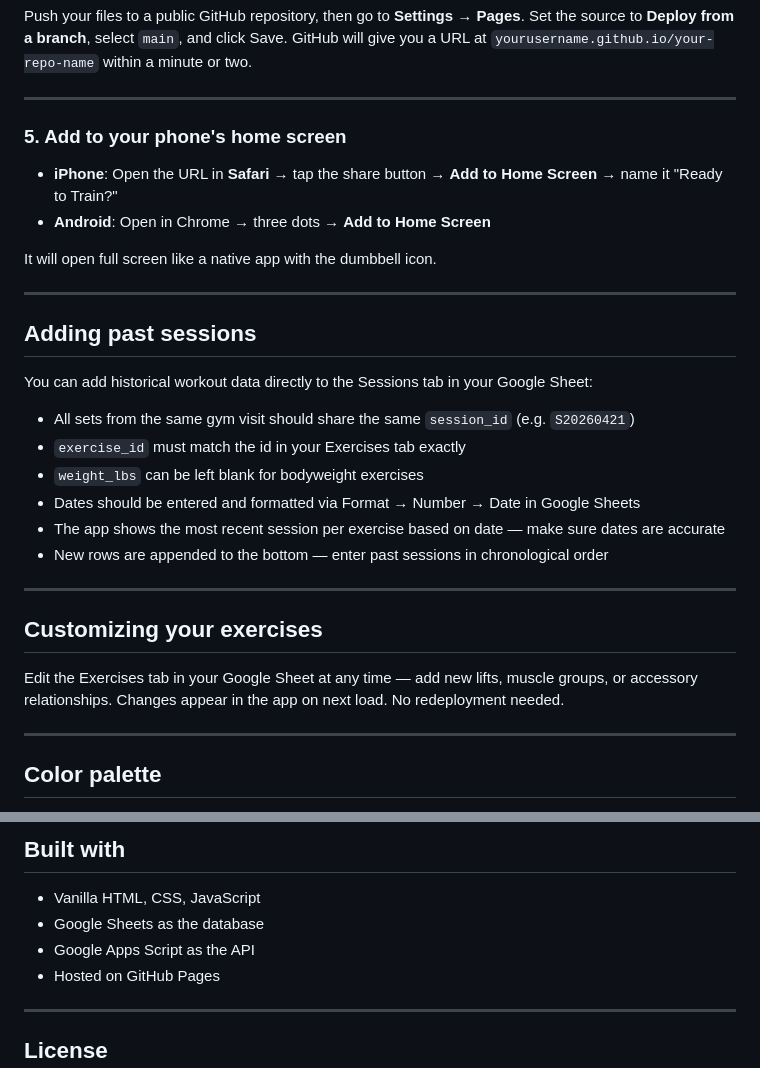
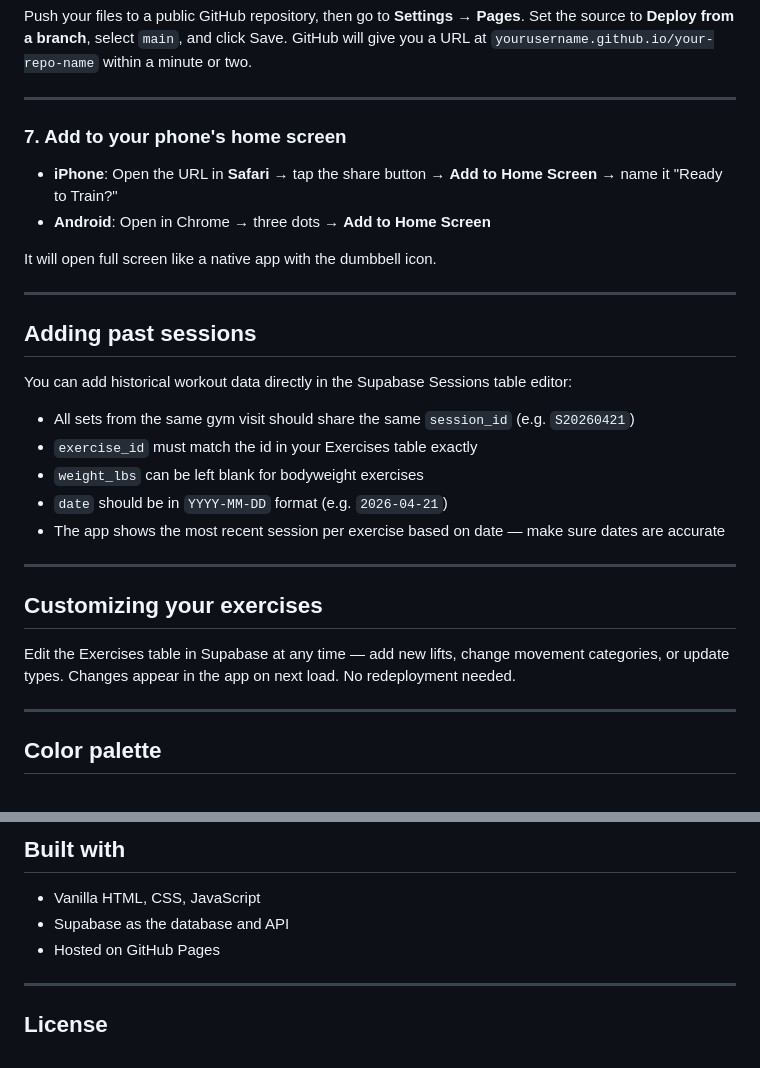
Before and after one commit to brigittelyons/ready-to-train, a Markdown page: README.md, 2 parts joined by grey strips. Rendered like a GitHub page.

```diff
--- a/README.md
+++ b/README.md
@@ -162,7 +115,7 @@ Push your files to a public GitHub repository, then go to **Settings → Pages**
 
 ---
 
-### 5. Add to your phone's home screen
+### 7. Add to your phone's home screen
 
 - **iPhone**: Open the URL in **Safari** → tap the share button → **Add to Home Screen** → name it "Ready to Train?"
 - **Android**: Open in Chrome → three dots → **Add to Home Screen**
@@ -173,20 +126,19 @@ It will open full screen like a native app with the dumbbell icon.
 
 ## Adding past sessions
 
-You can add historical workout data directly to the Sessions tab in your Google Sheet:
+You can add historical workout data directly in the Supabase Sessions table editor:
 
 - All sets from the same gym visit should share the same `session_id` (e.g. `S20260421`)
-- `exercise_id` must match the id in your Exercises tab exactly
+- `exercise_id` must match the id in your Exercises table exactly
 - `weight_lbs` can be left blank for bodyweight exercises
-- Dates should be entered and formatted via Format → Number → Date in Google Sheets
+- `date` should be in `YYYY-MM-DD` format (e.g. `2026-04-21`)
 - The app shows the most recent session per exercise based on date — make sure dates are accurate
-- New rows are appended to the bottom — enter past sessions in chronological order
 
 ---
 
 ## Customizing your exercises
 
-Edit the Exercises tab in your Google Sheet at any time — add new lifts, muscle groups, or accessory relationships. Changes appear in the app on next load. No redeployment needed.
+Edit the Exercises table in Supabase at any time — add new lifts, change movement categories, or update types. Changes appear in the app on next load. No redeployment needed.
 
 ---
 
@@ -202,8 +154,7 @@ Edit the Exercises tab in your Google Sheet at any time — add new lifts, muscl
 ## Built with
 
 - Vanilla HTML, CSS, JavaScript
-- Google Sheets as the database
-- Google Apps Script as the API
+- Supabase as the database and API
 - Hosted on GitHub Pages
 
 ---
```
Also changed, not shown: other parts of README.md (+59 -106 lines).
